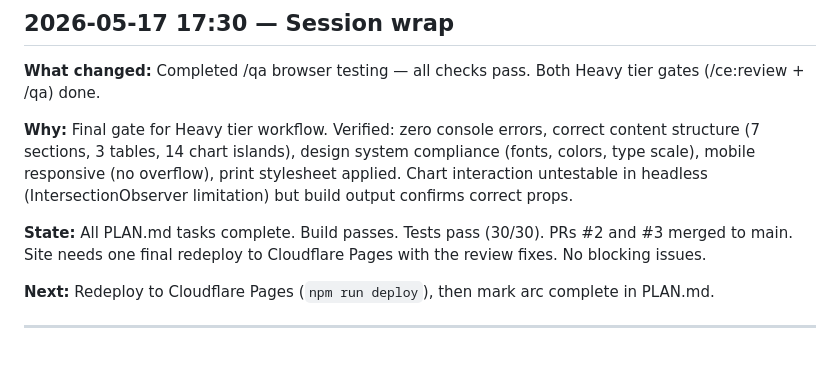
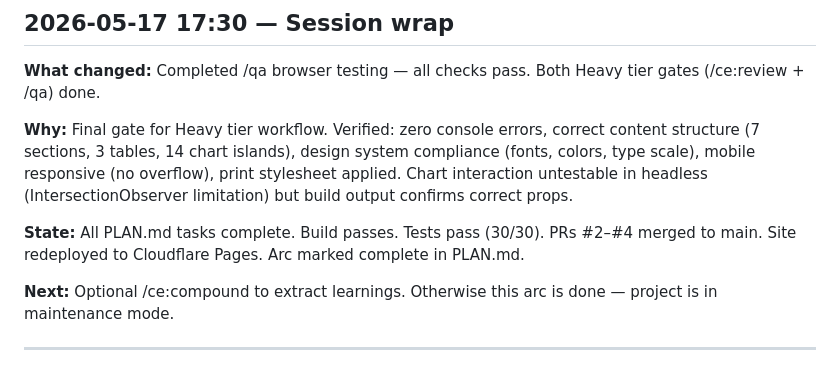
Before and after one commit to MsShawnP/channel-profitability-analysis, a Markdown page: HANDOFF.md, the part around the change. Drawn GitHub-style.

```diff
--- a/HANDOFF.md
+++ b/HANDOFF.md
@@ -137,8 +137,8 @@ FAILURES.md. Project brief exists in Downloads as reference.
 
 **Why:** Final gate for Heavy tier workflow. Verified: zero console errors, correct content structure (7 sections, 3 tables, 14 chart islands), design system compliance (fonts, colors, type scale), mobile responsive (no overflow), print stylesheet applied. Chart interaction untestable in headless (IntersectionObserver limitation) but build output confirms correct props.
 
-**State:** All PLAN.md tasks complete. Build passes. Tests pass (30/30). PRs #2 and #3 merged to main. Site needs one final redeploy to Cloudflare Pages with the review fixes. No blocking issues.
+**State:** All PLAN.md tasks complete. Build passes. Tests pass (30/30). PRs #2–#4 merged to main. Site redeployed to Cloudflare Pages. Arc marked complete in PLAN.md.
 
-**Next:** Redeploy to Cloudflare Pages (`npm run deploy`), then mark arc complete in PLAN.md.
+**Next:** Optional /ce:compound to extract learnings. Otherwise this arc is done — project is in maintenance mode.
 
 ---
```
Also changed, not shown: PLAN.md (+5 -5 lines).
